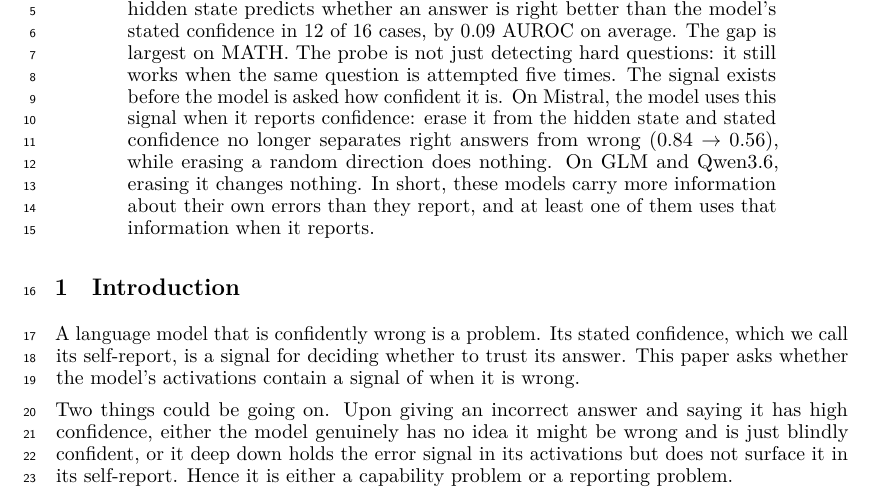
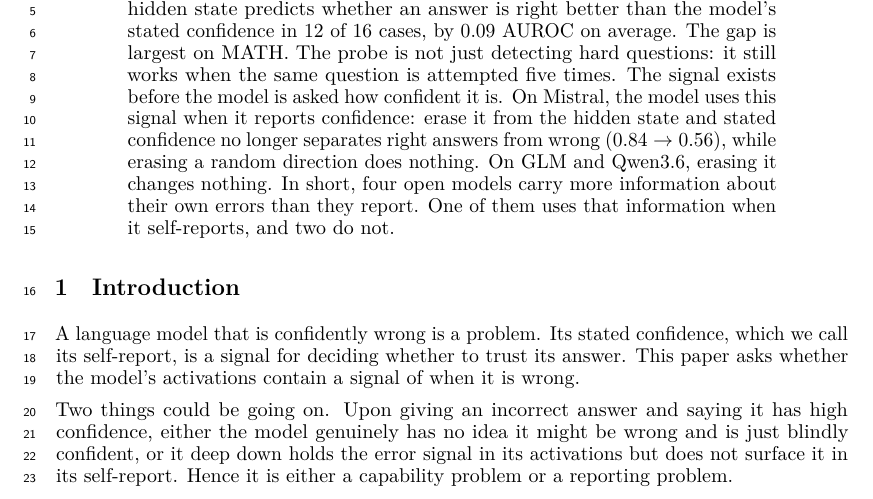
Before and after one commit to RenaissancePhilanthropy/geometry-diagram-generator, a LaTeX paper (paper/workshop_readable.tex): part of page 1 of 8, cut so that both start at the same text. Compiled offline with LuaLaTeX.

Commit message:
paper: abstract closes with the tally (four carry it, one uses it, two do not)
Co-Authored-By: Claude Fable 5.1 <noreply@anthropic.com>

```diff
--- a/paper/workshop_readable.tex
+++ b/paper/workshop_readable.tex
@@ -36,7 +36,8 @@ The probe is not just detecting hard questions: it still works when the same que
 The signal exists before the model is asked how confident it is.
 On Mistral, the model uses this signal when it reports confidence: erase it from the hidden state and stated confidence no longer separates right answers from wrong ($0.84 \to 0.56$), while erasing a random direction does nothing.
 On GLM and Qwen3.6, erasing it changes nothing.
-In short, these models carry more information about their own errors than they report, and at least one of them uses that information when it reports.
+In short, four open models carry more information about their own errors than they report.
+One of them uses that information when it self-reports, and two do not.
 \end{abstract}
 
 \section{Introduction}
```
Also changed, not shown: paper/PAPER_DRAFT.md (+1 -1 lines), paper/workshop_readable.pdf.
